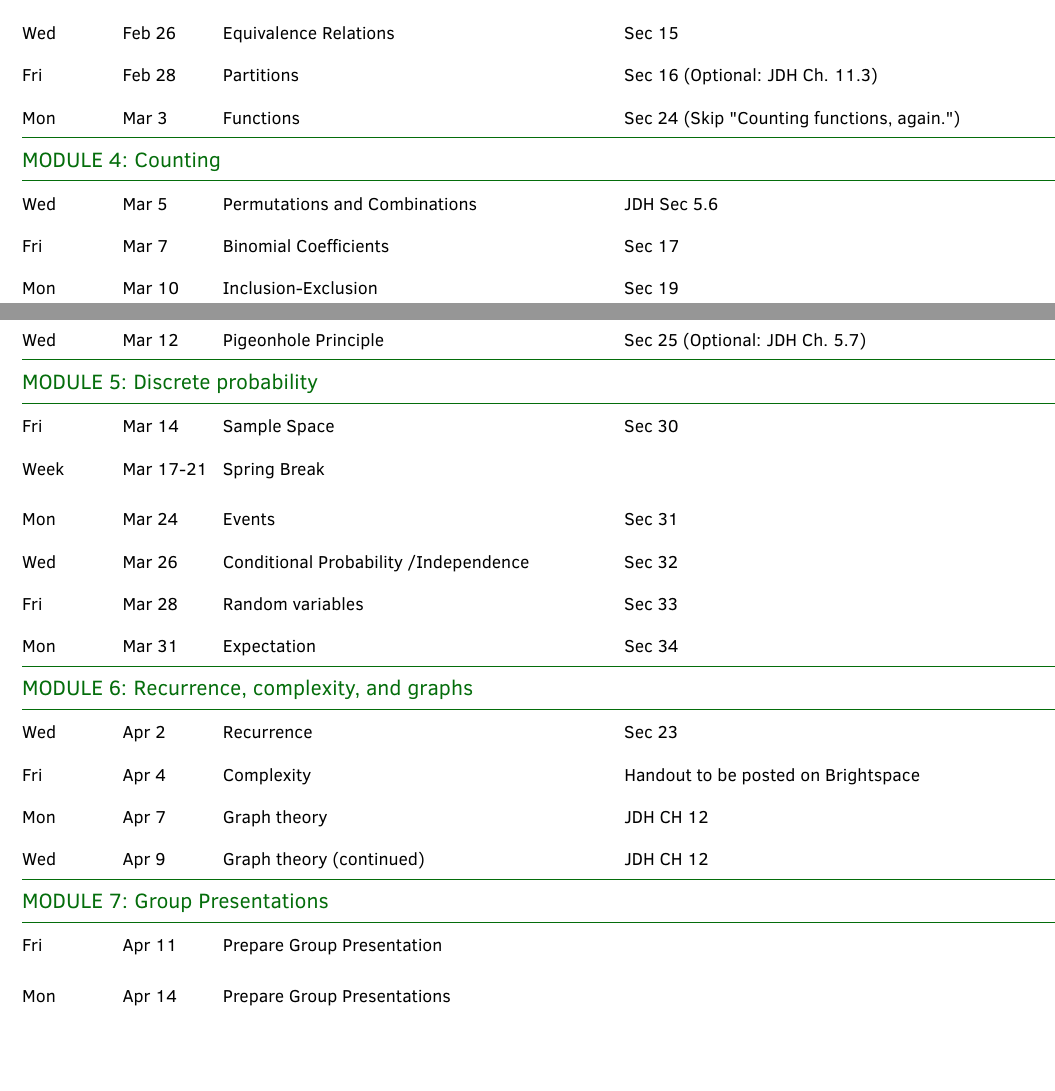
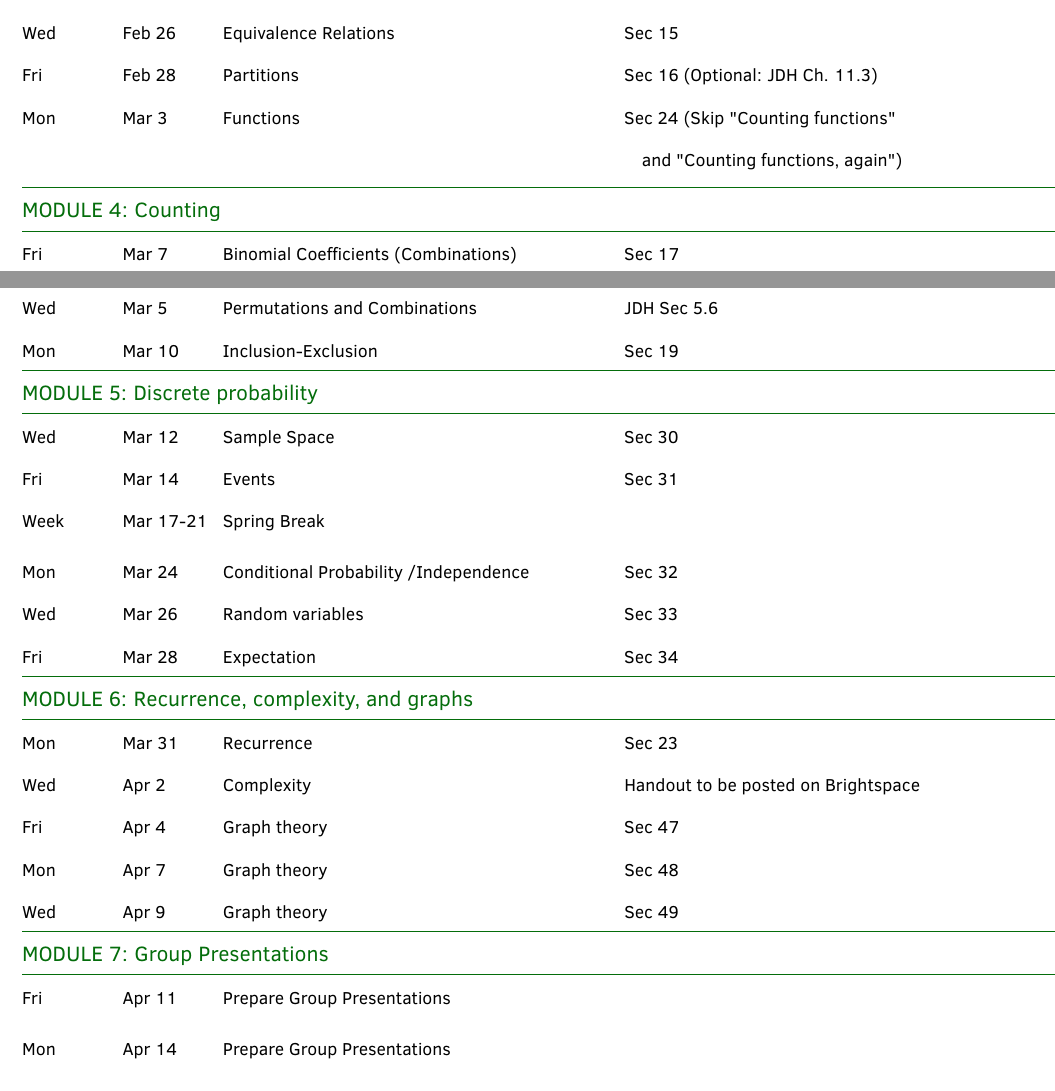
Before and after one commit to gjshort/csci246_spring2025, a LaTeX document (syllabus/syllabus.tex): two parts of pages 3 and 4 of 5, joined at a grey line, cut so that both start at the same text, the shorter picture padded with empty space. Compiled offline with pdfLaTeX.

Commit message:
updated course calendar in syllabus

```diff
--- a/syllabus/syllabus.tex
+++ b/syllabus/syllabus.tex
@@ -350,9 +350,10 @@ Fri &  Feb 21  & Intro to Relations and Functions (continued) & JDH CH 11.5\\
 Mon &  Feb 24 & Relations & Sec 14 \\
 Wed &  Feb 26 & Equivalence Relations & Sec 15 \\
 Fri &  Feb 28 & Partitions & Sec 16 (Optional: JDH Ch. 11.3)\\
-Mon &  Mar 3 & Functions & Sec 24 (Skip "Counting functions, again.")\\
-
+Mon &  Mar 3 & Functions & Sec 24 (Skip "Counting functions" \\
+ & & & \quad and "Counting functions, again")\\
 \hline
 \multicolumn{4}{l}{\textbf{\textcolor{myCOLOR}{\large MODULE 4: Counting}}} \\
 \hline
+ Fri &  Mar 7  & Binomial Coefficients (Combinations) & Sec 17  \\
 Wed &  Mar 5  & Permutations and Combinations & JDH Sec 5.6\\
@@ -360,7 +360,8 @@ Wed &  Mar 5  & Permutations and Combinations & JDH Sec 5.6\\
  Mon &  Mar 10 & Inclusion-Exclusion & Sec 19 \\
- Wed &  Mar 12  & Pigeonhole Principle & Sec 25 (Optional: JDH Ch. 5.7) \\
+%Wed &  Mar 12  & Pigeonhole Principle & Sec 25 (Optional: JDH Ch. 5.7) \\
 \hline
 \multicolumn{4}{l}{\textbf{\textcolor{myCOLOR}{\large MODULE 5: Discrete probability}}} \\
 \hline
-Fri &  Mar 14 & Sample Space  & Sec 30 \\
+Wed &  Mar 12 & Sample Space  & Sec 30 \\
+Fri &  Mar 14 & Events & Sec 31 \\
 Week &  Mar 17-21 & Spring Break & \\
@@ -376,9 +374,17 @@ Fri &  Apr 4 & Complexity & Handout to be posted on Brightspace \\
-Mon &  Apr 7 & Graph theory & JDH CH 12 \\
-Wed &  Apr 9 & Graph theory (continued) & JDH CH 12 \\
+Mon &  Mar 31 & Recurrence  & Sec 23 \\
+Wed &  Apr 2 & Complexity & Handout to be posted on Brightspace \\
+Fri &  Apr 4 & Graph theory & Sec 47 \\
+Mon &  Apr 7 & Graph theory & Sec 48 \\
+Wed &  Apr 9 & Graph theory & Sec 49 \\
+%% Mon Mar
+%Wed &  Apr 2 & Recurrence  & Sec 23 \\
+%Fri &  Apr 4 & Complexity & Handout to be posted on Brightspace \\
+%Mon &  Apr 7 & Graph theory & JDH CH 12 \\
+%Wed &  Apr 9 & Graph theory (continued) & JDH CH 12 \\
 \hline
 \multicolumn{4}{l}{\textbf{\textcolor{myCOLOR}{\large MODULE 7: Group Presentations}}} \\
 \hline
-Fri &  Apr 11 & Prepare Group Presentation & \\
+Fri &  Apr 11 & Prepare Group Presentations & \\
 Mon &  Apr 14 & Prepare Group Presentations & \\
 Wed &  Apr 16 & Group Presentations & \\
 Fri &  Apr 18 & Holiday (University Day / Mike's Birthday) & \\
```
Also changed, not shown: syllabus/syllabus.pdf, syllabus/syllabus.tex (10 more changed lines).
